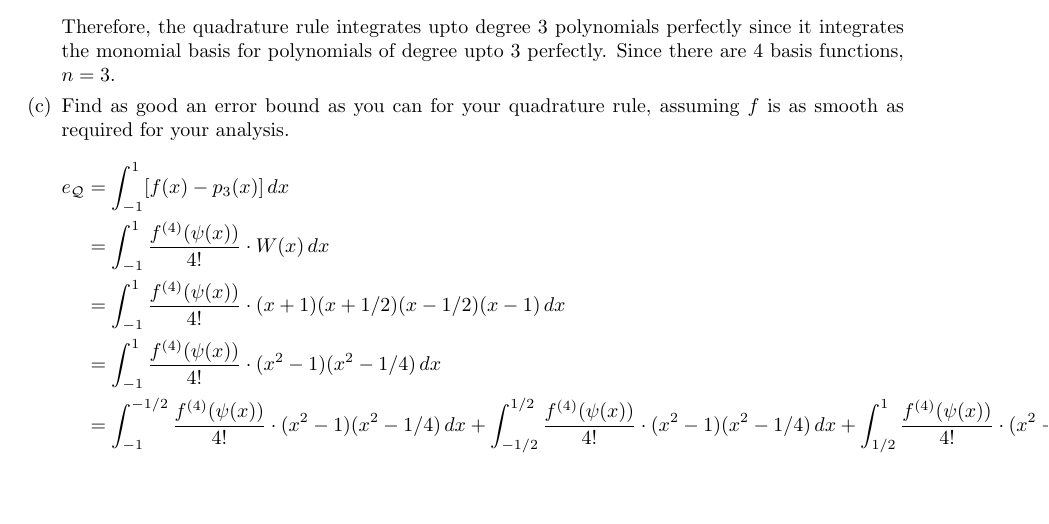
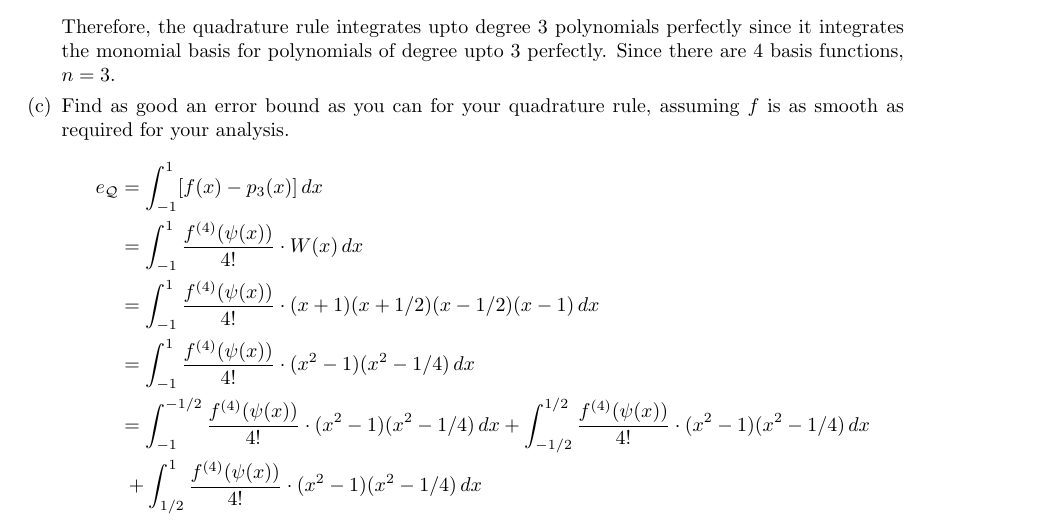
Before and after one commit to poonkeegan/school, a LaTeX document (cscd37/assgn2.tex): part of page 10 of 10, cut so that both start at the same text, the shorter picture padded with empty space. Compiled offline with pdfLaTeX.

Commit message:
Mon Mar 12 15:40:46 EDT 2018

```diff
--- a/cscd37/assgn2.tex
+++ b/cscd37/assgn2.tex
@@ -339,7 +339,8 @@ poonkeeg\\
                 &= \int_{-1}^1 \frac{f^{(4)}(\psi(x))}{4!} \cdot W(x) \, dx \\
                 &= \int_{-1}^1 \frac{f^{(4)}(\psi(x))}{4!} \cdot (x + 1)(x + 1/2)(x - 1/2)(x - 1) \, dx \\
                 &= \int_{-1}^1 \frac{f^{(4)}(\psi(x))}{4!} \cdot (x^2 - 1)(x^2 - 1/4) \, dx \\
-                &= \int_{-1}^{-1/2} \frac{f^{(4)}(\psi(x))}{4!} \cdot (x^2 - 1)(x^2 - 1/4) \, dx + \int_{-1/2}^{1/2} \frac{f^{(4)}(\psi(x))}{4!} \cdot (x^2 - 1)(x^2 - 1/4) \, dx + \int_{1/2}^{1} \frac{f^{(4)}(\psi(x))}{4!} \cdot (x^2 - 1)(x^2 - 1/4) \, dx \\
+                &= \int_{-1}^{-1/2} \frac{f^{(4)}(\psi(x))}{4!} \cdot (x^2 - 1)(x^2 - 1/4) \, dx + \int_{-1/2}^{1/2} \frac{f^{(4)}(\psi(x))}{4!} \cdot (x^2 - 1)(x^2 - 1/4) \, dx \\
+                &\; + \int_{1/2}^{1} \frac{f^{(4)}(\psi(x))}{4!} \cdot (x^2 - 1)(x^2 - 1/4) \, dx \\
             \end{align*}
         \end{enumerate}
 \end{enumerate}
```
Also changed, not shown: cscd37/assgn2.pdf.
